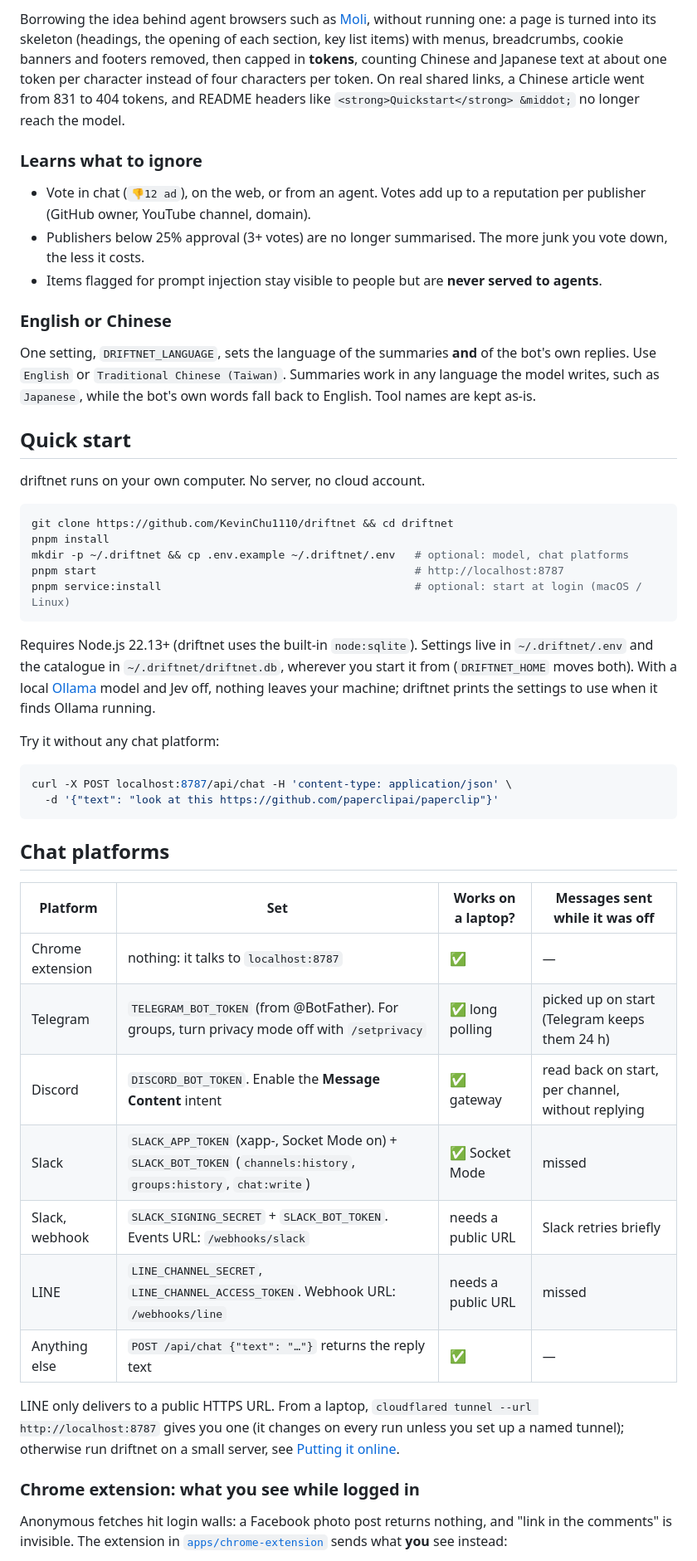
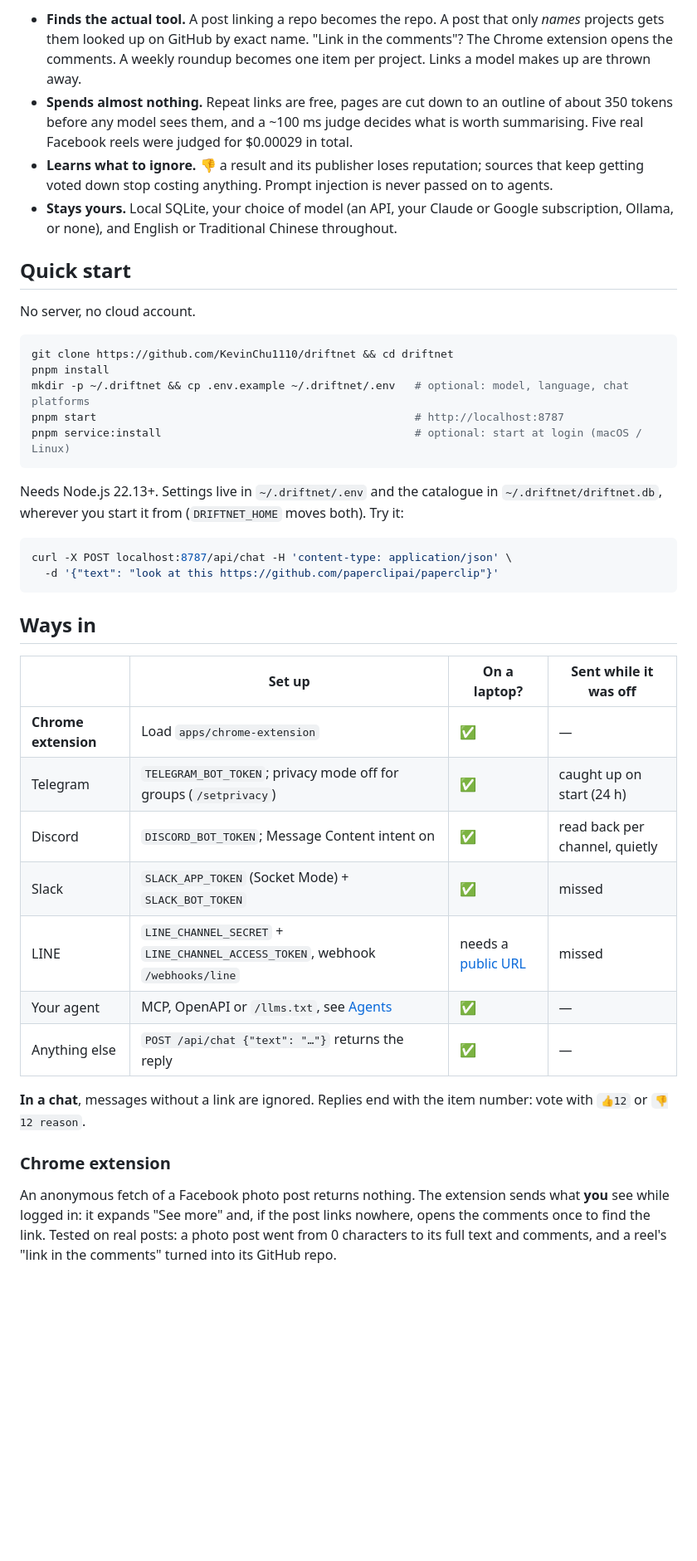
Before and after one commit to KevinChu1110/driftnet, a Markdown page: README.md, the part around one of its changes. Shown at 83% size. Rendered like a GitHub page; blank space fills up the shorter version.

````diff
--- a/README.md
+++ b/README.md
@@ -81,68 +54,54 @@ Social posts are usually *about* a tool, not the tool itself:
-Borrowing the idea behind agent browsers such as [Moli](https://github.com/lexmount/moli), without
-running one: a page is turned into its skeleton (headings, the opening of each section, key list
-items) with menus, breadcrumbs, cookie banners and footers removed, then capped in **tokens**,
-counting Chinese and Japanese text at about one token per character instead of four characters
-per token. On real shared links, a Chinese article went from 831 to 404 tokens, and README
-headers like `<strong>Quickstart</strong> &middot;` no longer reach the model.
-
-### Learns what to ignore
-
-- Vote in chat (`👎12 ad`), on the web, or from an agent. Votes add up to a reputation per
-  publisher (GitHub owner, YouTube channel, domain).
-- Publishers below 25% approval (3+ votes) are no longer summarised. The more junk you vote
-  down, the less it costs.
-- Items flagged for prompt injection stay visible to people but are **never served to agents**.
-
-### English or Chinese
-
-One setting, `DRIFTNET_LANGUAGE`, sets the language of the summaries **and** of the bot's own
-replies. Use `English` or `Traditional Chinese (Taiwan)`. Summaries work in any language the model
-writes, such as `Japanese`, while the bot's own words fall back to English. Tool names are kept
-as-is.
+- **Finds the actual tool.** A post linking a repo becomes the repo. A post that only *names*
+  projects gets them looked up on GitHub by exact name. "Link in the comments"? The Chrome
+  extension opens the comments. A weekly roundup becomes one item per project. Links a model
+  makes up are thrown away.
+- **Spends almost nothing.** Repeat links are free, pages are cut down to an outline of about
+  350 tokens before any model sees them, and a ~100 ms judge decides what is worth summarising.
+  Five real Facebook reels were judged for $0.00029 in total.
+- **Learns what to ignore.** 👎 a result and its publisher loses reputation; sources that keep
+  getting voted down stop costing anything. Prompt injection is never passed on to agents.
+- **Stays yours.** Local SQLite, your choice of model (an API, your Claude or Google
+  subscription, Ollama, or none), and English or Traditional Chinese throughout.
 
 ## Quick start
 
-driftnet runs on your own computer. No server, no cloud account.
+No server, no cloud account.
 
 ```bash
 git clone https://github.com/KevinChu1110/driftnet && cd driftnet
 pnpm install
-mkdir -p ~/.driftnet && cp .env.example ~/.driftnet/.env   # optional: model, chat platforms
+mkdir -p ~/.driftnet && cp .env.example ~/.driftnet/.env   # optional: model, language, chat platforms
 pnpm start                                                 # http://localhost:8787
 pnpm service:install                                       # optional: start at login (macOS / Linux)
 ```
 
-Requires Node.js 22.13+ (driftnet uses the built-in `node:sqlite`). Settings live in
-`~/.driftnet/.env` and the catalogue in `~/.driftnet/driftnet.db`, wherever you start it from
-(`DRIFTNET_HOME` moves both). With a local [Ollama](https://ollama.com) model and Jev off, nothing
-leaves your machine; driftnet prints the settings to use when it finds Ollama running.
-
-Try it without any chat platform:
+Needs Node.js 22.13+. Settings live in `~/.driftnet/.env` and the catalogue in
+`~/.driftnet/driftnet.db`, wherever you start it from (`DRIFTNET_HOME` moves both). Try it:
 
 ```bash
 curl -X POST localhost:8787/api/chat -H 'content-type: application/json' \
   -d '{"text": "look at this https://github.com/paperclipai/paperclip"}'
 ```
 
-## Chat platforms
+## Ways in
 
-| Platform | Set | Works on a laptop? | Messages sent while it was off |
+| | Set up | On a laptop? | Sent while it was off |
 |---|---|---|---|
-| Chrome extension | nothing: it talks to `localhost:8787` | ✅ | — |
-| Telegram | `TELEGRAM_BOT_TOKEN` (from @BotFather). For groups, turn privacy mode off with `/setprivacy` | ✅ long polling | picked up on start (Telegram keeps them 24 h) |
-| Discord | `DISCORD_BOT_TOKEN`. Enable the **Message Content** intent | ✅ gateway | read back on start, per channel, without replying |
-| Slack | `SLACK_APP_TOKEN` (xapp-, Socket Mode on) + `SLACK_BOT_TOKEN` (`channels:history`, `groups:history`, `chat:write`) | ✅ Socket Mode | missed |
-| Slack, webhook | `SLACK_SIGNING_SECRET` + `SLACK_BOT_TOKEN`. Events URL: `/webhooks/slack` | needs a public URL | Slack retries briefly |
-| LINE | `LINE_CHANNEL_SECRET`, `LINE_CHANNEL_ACCESS_TOKEN`. Webhook URL: `/webhooks/line` | needs a public URL | missed |
-| Anything else | `POST /api/chat {"text": "…"}` returns the reply text | ✅ | — |
+| **Chrome extension** | Load `apps/chrome-extension` | ✅ | — |
+| Telegram | `TELEGRAM_BOT_TOKEN`; privacy mode off for groups (`/setprivacy`) | ✅ | caught up on start (24 h) |
+| Discord | `DISCORD_BOT_TOKEN`; Message Content intent on | ✅ | read back per channel, quietly |
+| Slack | `SLACK_APP_TOKEN` (Socket Mode) + `SLACK_BOT_TOKEN` | ✅ | missed |
+| LINE | `LINE_CHANNEL_SECRET` + `LINE_CHANNEL_ACCESS_TOKEN`, webhook `/webhooks/line` | needs a [public URL](#putting-it-online-optional) | missed |
+| Your agent | MCP, OpenAPI or `/llms.txt`, see [Agents](#agents) | ✅ | — |
+| Anything else | `POST /api/chat {"text": "…"}` returns the reply | ✅ | — |
 
-LINE only delivers to a public HTTPS URL. From a laptop, `cloudflared tunnel --url http://localhost:8787`
-gives you one (it changes on every run unless you set up a named tunnel); otherwise run driftnet on
-a small server, see [Putting it online](#putting-it-online).
+**In a chat**, messages without a link are ignored. Replies end with the item number: vote with
+`👍12` or `👎12 reason`.
 
-### Chrome extension: what you see while logged in
+### Chrome extension
 
-Anonymous fetches hit login walls: a Facebook photo post returns nothing, and "link in the
-comments" is invisible. The extension in [`apps/chrome-extension`](apps/chrome-extension) sends
-what **you** see instead:
+An anonymous fetch of a Facebook photo post returns nothing. The extension sends what **you** see
+while logged in: it expands "See more" and, if the post links nowhere, opens the comments once to
+find the link. Tested on real posts: a photo post went from 0 characters to its full text and
+comments, and a reel's "link in the comments" turned into its GitHub repo.
 
````
Also changed, not shown: other parts of README.md (+139 -169 lines), README.zh-TW.md (+141 -175 lines), assets/screenshot-en.jpg (added), assets/screenshot-zh-TW.jpg (added).
